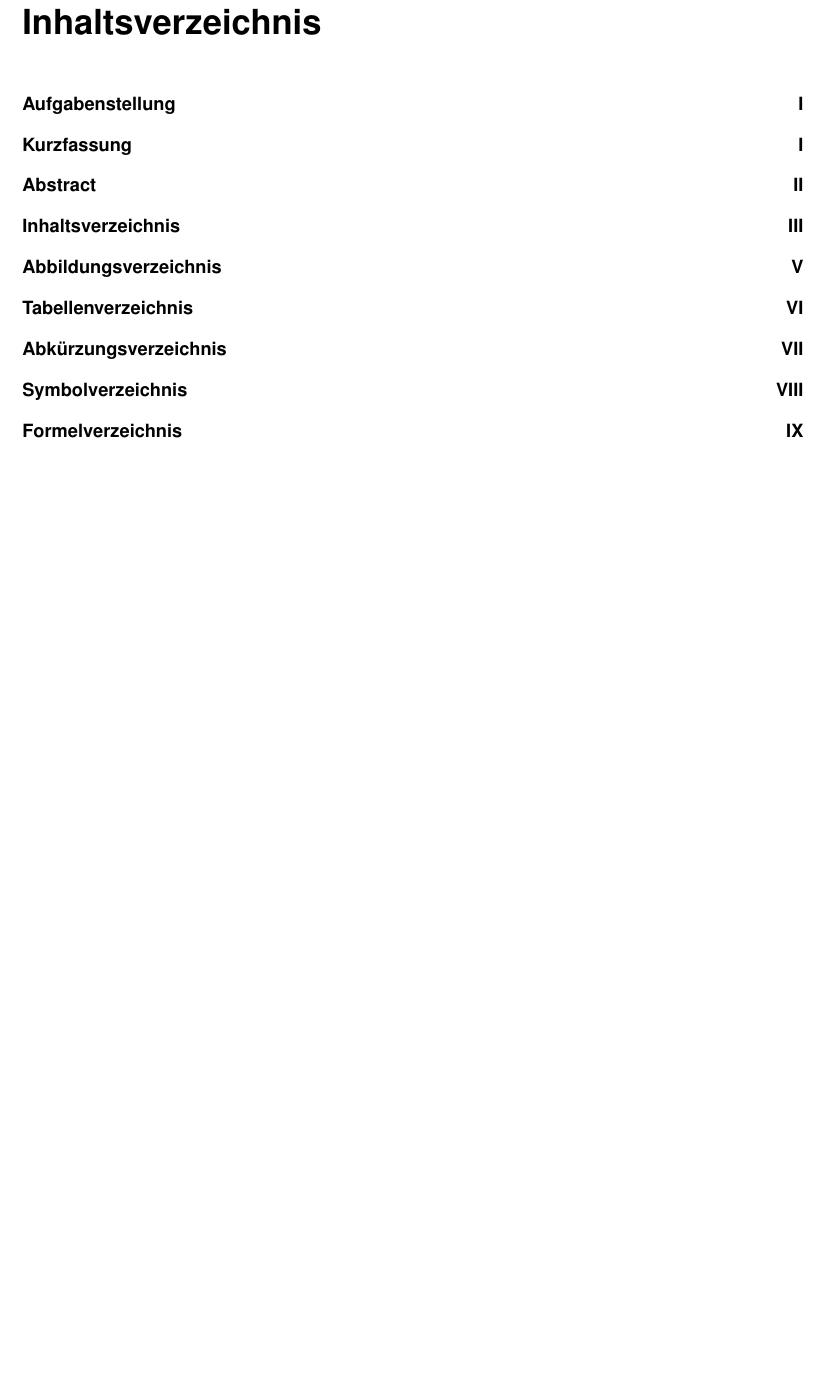
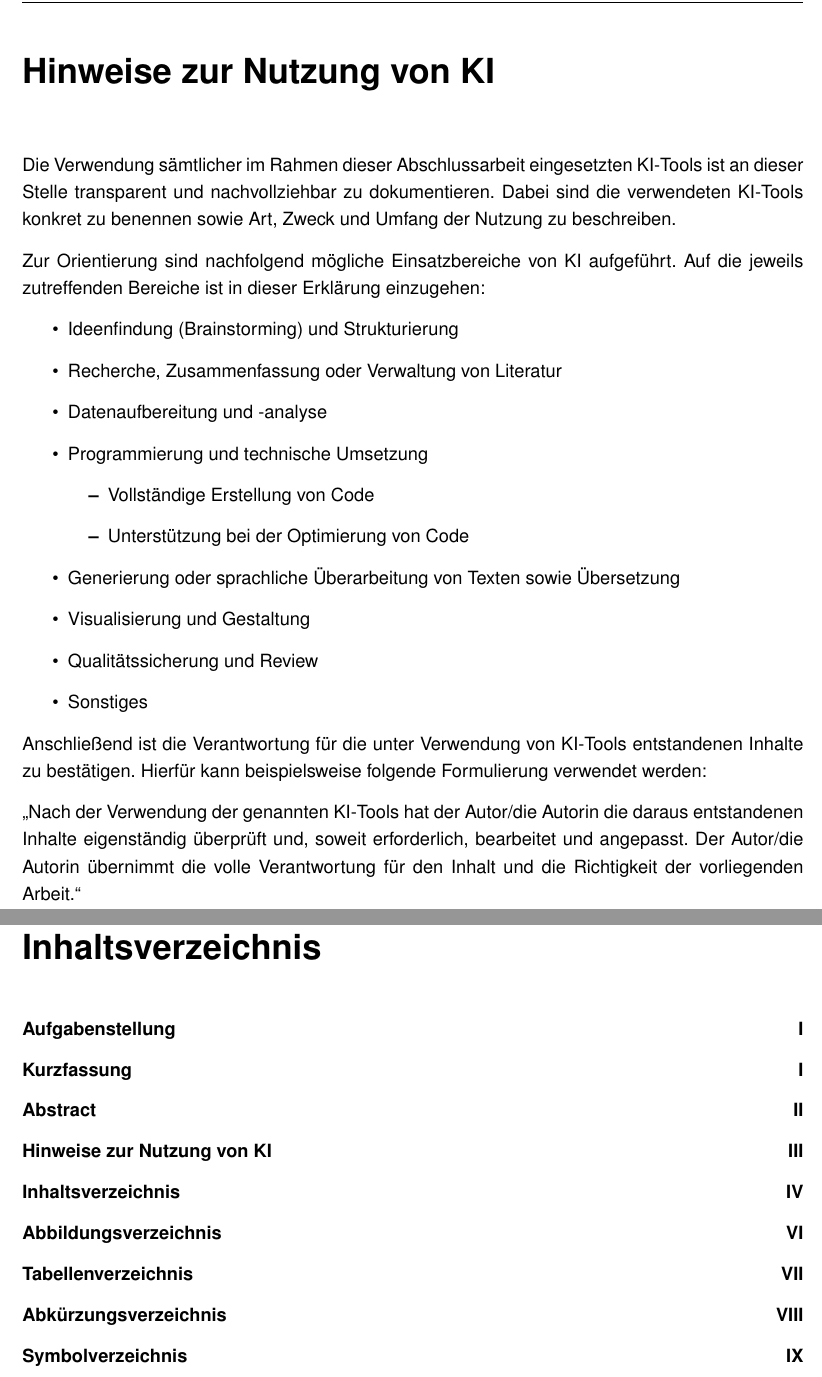
Before and after one commit to ICoM-RWTH/LaTeX_Vorlage_ICoM, a LaTeX thesis (Basis.tex, which reads Chapters/V_KI_Hinweise.tex): part of page 4 of 22 before the commit and two parts of pages 4 and 5 of 23 after it, the two joined at a grey line, cut at the place of the change, the shorter picture padded with empty space. Compiled offline with pdfLaTeX.

Commit message:
Add chapter 'Hinweise zur Nutzung von KI' and remove example figure
Co-authored-by: Copilot <223556219+Copilot@users.noreply.github.com>

```diff
--- a/Basis.tex
+++ b/Basis.tex
@@ -220,6 +220,11 @@
 \addcontentsline{toc}{chapter}{Abstract}
 \include{./Chapters/IV_Abstract}
 
+%-------- Hinweise zur Nutzung von KI / Use of AI
+\phantomsection
+\addcontentsline{toc}{chapter}{Hinweise zur Nutzung von KI}
+\include{./Chapters/V_KI_Hinweise}
+
 %-------- Inhaltsverzeichnis / Table of Contents
 \cleardoublepage
 \phantomsection
--- /dev/null
+++ b/Chapters/V_KI_Hinweise.tex
@@ -0,0 +1,25 @@
+\newpage
+\markboth{Hinweise zur Nutzung von KI}{Hinweise zur Nutzung von KI}
+\chapter*{Hinweise zur Nutzung von KI}
+
+Die Verwendung sämtlicher im Rahmen dieser Abschlussarbeit eingesetzten KI-Tools ist an dieser Stelle transparent und nachvollziehbar zu dokumentieren. Dabei sind die verwendeten KI-Tools konkret zu benennen sowie Art, Zweck und Umfang der Nutzung zu beschreiben.
+
+Zur Orientierung sind nachfolgend mögliche Einsatzbereiche von KI aufgeführt. Auf die jeweils zutreffenden Bereiche ist in dieser Erklärung einzugehen:
+\begin{itemize}
+  \item Ideenfindung (Brainstorming) und Strukturierung
+  \item Recherche, Zusammenfassung oder Verwaltung von Literatur
+  \item Datenaufbereitung und -analyse
+  \item Programmierung und technische Umsetzung
+  \begin{itemize}
+    \item Vollständige Erstellung von Code
+    \item Unterstützung bei der Optimierung von Code
+  \end{itemize}
+  \item Generierung oder sprachliche Überarbeitung von Texten sowie Übersetzung
+  \item Visualisierung und Gestaltung
+  \item Qualitätssicherung und Review
+  \item Sonstiges
+\end{itemize}
+
+Anschließend ist die Verantwortung für die unter Verwendung von KI-Tools entstandenen Inhalte zu bestätigen. Hierfür kann beispielsweise folgende Formulierung verwendet werden:
+
+\enquote{Nach der Verwendung der genannten KI-Tools hat der Autor/die Autorin die daraus entstandenen Inhalte eigenständig überprüft und, soweit erforderlich, bearbeitet und angepasst. Der Autor/die Autorin übernimmt die volle Verantwortung für den Inhalt und die Richtigkeit der vorliegenden Arbeit.}
```
Also changed, not shown: Chapters/YY_Bearbeitungsinformationen.tex (+0 -15 lines).
